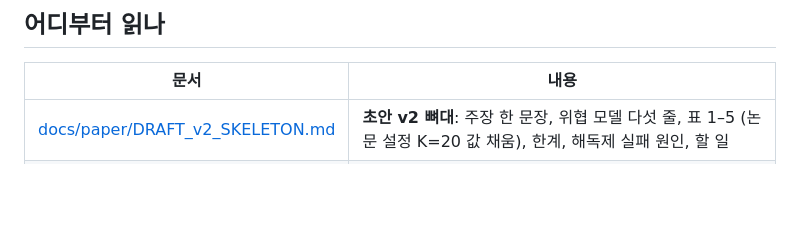
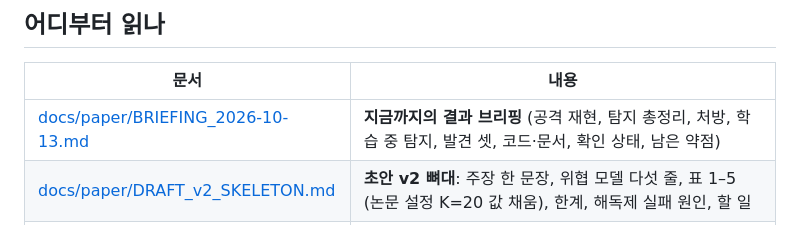
Before and after one commit to sijoon-sung/BadFU_defend, a Markdown page: README.md, the part around the change. Drawn GitHub-style; blank space fills up the shorter version.

```diff
--- a/README.md
+++ b/README.md
@@ -32,6 +32,7 @@
 ## 어디부터 읽나
 | 문서 | 내용 |
 |---|---|
+| [docs/paper/BRIEFING_2026-10-13.md](docs/paper/BRIEFING_2026-10-13.md) | **지금까지의 결과 브리핑** (공격 재현, 탐지 총정리, 처방, 학습 중 탐지, 발견 셋, 코드·문서, 확인 상태, 남은 약점) |
 | [docs/paper/DRAFT_v2_SKELETON.md](docs/paper/DRAFT_v2_SKELETON.md) | **초안 v2 뼈대**: 주장 한 문장, 위협 모델 다섯 줄, 표 1–5 (논문 설정 K=20 값 채움), 한계, 해독제 실패 원인, 할 일 |
 | [docs/paper/PLAN.md](docs/paper/PLAN.md) | **앞으로의 계획**: 실험 기록 체계(장부 2개), Phase 0–5 와 관문, 6주 일정, 위험, 사용자가 정할 것 3개 |
 | [docs/paper/RELATED_METHODS.md](docs/paper/RELATED_METHODS.md) | **기존 방법 전체 목록** (공격 / 집계 방어 / 언러닝 연산자 / 요청 심사 / 사후 정화 / 복구): 가정, 잠복형 적용 여부, 우리 근거 상태, 공식 코드 |
```
Also changed, not shown: docs/paper/BRIEFING_2026-10-13.md (added, +56 -0 lines).
